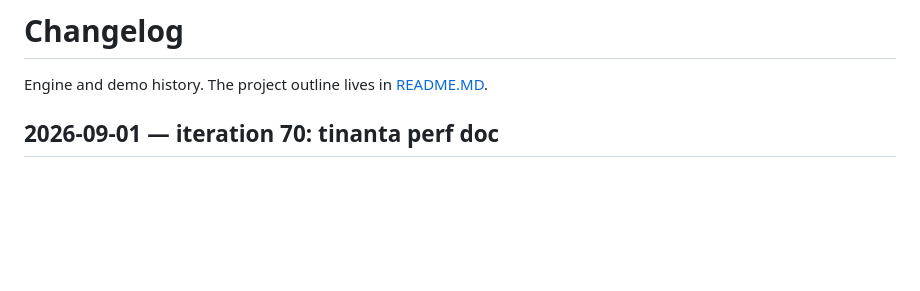
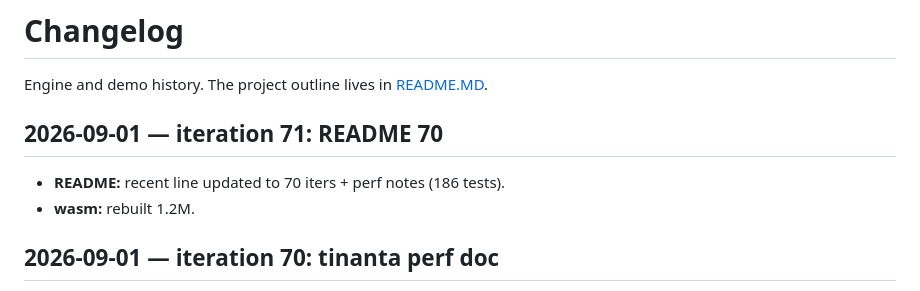
Before and after one commit to eadaradhiraj/skt-morph, a Markdown page: CHANGELOG.md, the part around the change. Rendered like a GitHub page; blank space fills up the shorter version.

```diff
--- a/CHANGELOG.md
+++ b/CHANGELOG.md
@@ -1,6 +1,11 @@
 # Changelog
 
 Engine and demo history. The project outline lives in [README.MD](README.MD).
+
+## 2026-09-01 — iteration 71: README 70
+
+- **README:** recent line updated to 70 iters + perf notes (186 tests).
+- **wasm:** rebuilt 1.2M.
 
 ## 2026-09-01 — iteration 70: tinanta perf doc
 
```
Also changed, not shown: README.MD (+1 -1 lines).
